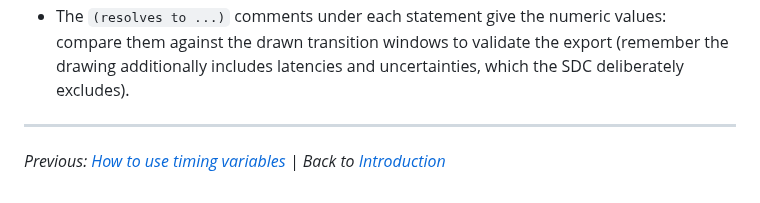
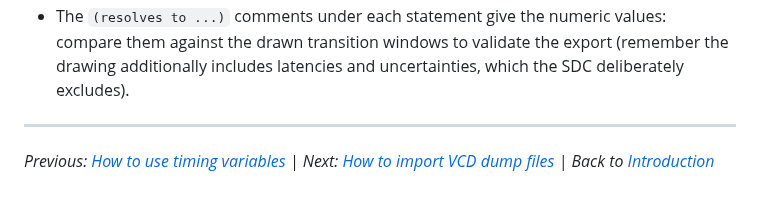
Before and after one commit to pcardaba/TimeIt, a Markdown page: docs/18_write_sdc.md, the part around the change. GitHub-like rendering.

```diff
--- a/docs/18_write_sdc.md
+++ b/docs/18_write_sdc.md
@@ -64,4 +64,4 @@ Writing the SDC does not change the diagram: the command is never written back i
 
 ---
 
-*Previous: [How to use timing variables](17_timing_vars.md) | Back to [Introduction](00_introduction.md)*
+*Previous: [How to use timing variables](17_timing_vars.md) | Next: [How to import VCD dump files](19_import_vcd.md) | Back to [Introduction](00_introduction.md)*
```
Also changed, not shown: README.md (+6 -0 lines), docs/00_introduction.md (+1 -0 lines), docs/19_import_vcd.md (added, +87 -0 lines), docs/screenshots/import_vcd_characterization.png (added), docs/screenshots/import_vcd_files.png (added), docs/screenshots/import_vcds.png (added), 3 other files.
